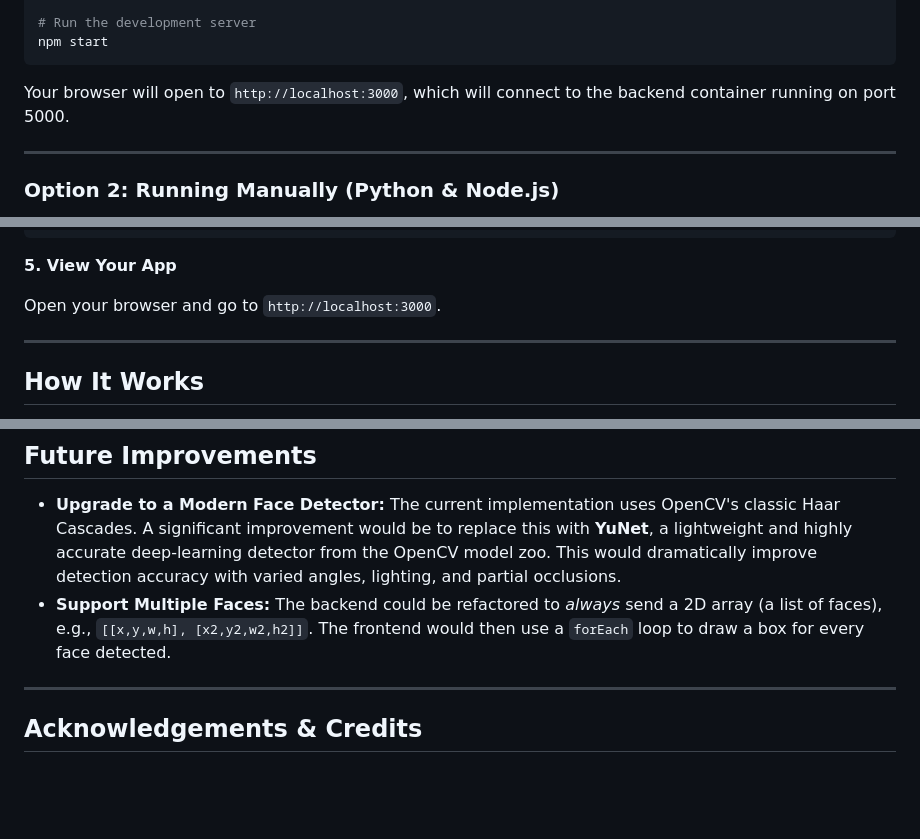
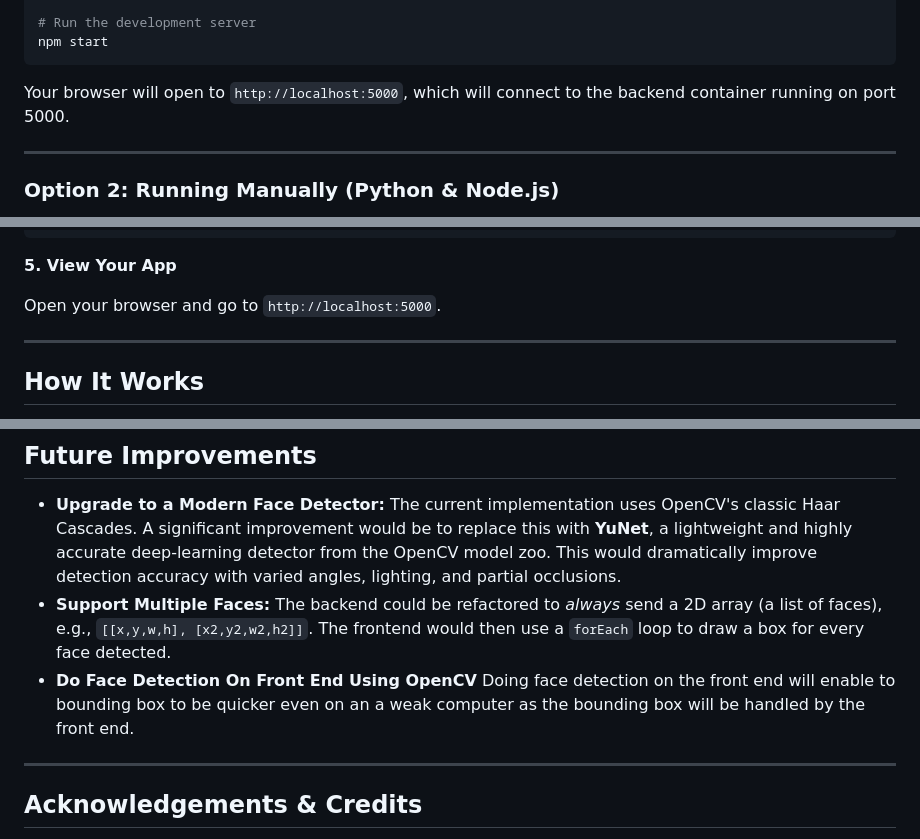
Before and after one commit to apaezcastro/emotiontracker, a Markdown page: README.md, 3 parts joined by grey strips. GitHub-like rendering; blank space fills up the shorter version.

````diff
--- a/README.md
+++ b/README.md
@@ -105,7 +105,7 @@ npm install
 npm start
 ```
 
-Your browser will open to `http://localhost:3000`, which will connect to the backend container running on port 5000.
+Your browser will open to `http://localhost:5000`, which will connect to the backend container running on port 5000.
 
 -----
 
@@ -165,7 +165,7 @@ npm start
 
 **5. View Your App**
 
-Open your browser and go to `http://localhost:3000`.
+Open your browser and go to `http://localhost:5000`.
 
 -----
 
@@ -205,6 +205,7 @@ This project involved several key design decisions to achieve a stable, real-tim
 
   * **Upgrade to a Modern Face Detector:** The current implementation uses OpenCV's classic Haar Cascades. A significant improvement would be to replace this with **YuNet**, a lightweight and highly accurate deep-learning detector from the OpenCV model zoo. This would dramatically improve detection accuracy with varied angles, lighting, and partial occlusions.
   * **Support Multiple Faces:** The backend could be refactored to *always* send a 2D array (a list of faces), e.g., `[[x,y,w,h], [x2,y2,w2,h2]]`. The frontend would then use a `forEach` loop to draw a box for every face detected.
+  * **Do Face Detection On Front End Using OpenCV** Doing face detection on the front end will enable to bounding box to be quicker even on an a weak computer as the bounding box will be handled by the front end.
 
 -----
 
````
